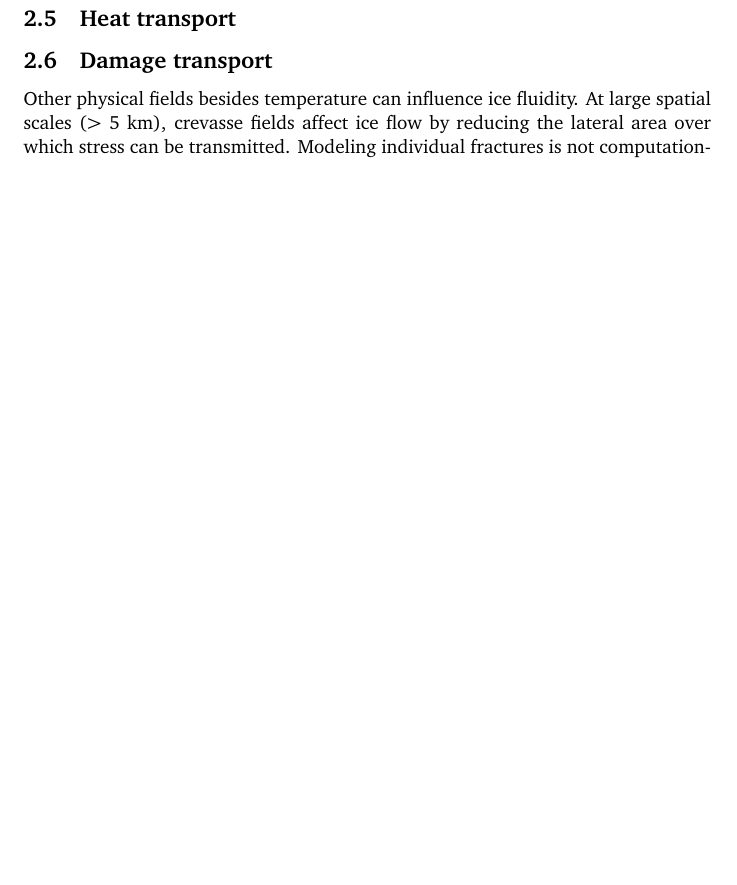
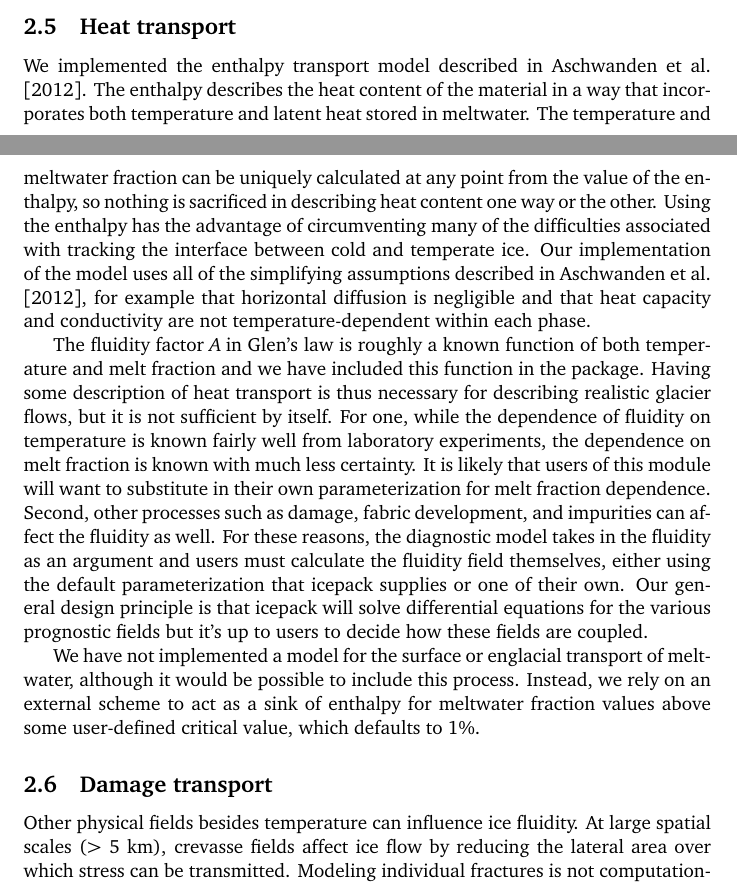
Before and after one commit to icepack/icepack-paper, a LaTeX paper (icepack.tex): part of page 12 of 33 before the commit and two parts of pages 11 and 12 of 34 after it, the two joined at a grey line, cut so that both start at the same text, the shorter picture padded with empty space. Compiled offline with pdfLaTeX.

Commit message:
Add description of heat transport

```diff
--- a/icepack.tex
+++ b/icepack.tex
@@ -397,6 +397,23 @@ Some low-level kernel code is always necessary for runtime efficiency but with F
 The average user can remain largely unaware of how the code generator works even when solving very advanced problems.
 
 \subsection{Heat transport} \label{sec:heat-transport}
+
+We implemented the enthalpy transport model described in \citet{aschwanden2012enthalpy}.
+The enthalpy describes the heat content of the material in a way that incorporates both temperature and latent heat stored in meltwater.
+The temperature and meltwater fraction can be uniquely calculated at any point from the value of the enthalpy, so nothing is sacrificed in describing heat content one way or the other.
+Using the enthalpy has the advantage of circumventing many of the difficulties associated with tracking the interface between cold and temperate ice.
+Our implementation of the model uses all of the simplifying assumptions described in \citet{aschwanden2012enthalpy}, for example that horizontal diffusion is negligible and that heat capacity and conductivity are not temperature-dependent within each phase.
+
+The fluidity factor $A$ in Glen's law is roughly a known function of both temperature and melt fraction and we have included this function in the package.
+Having some description of heat transport is thus necessary for describing realistic glacier flows, but it is not sufficient by itself.
+For one, while the dependence of fluidity on temperature is known fairly well from laboratory experiments, the dependence on melt fraction is known with much less certainty.
+It is likely that users of this module will want to substitute in their own parameterization for melt fraction dependence.
+Second, other processes such as damage, fabric development, and impurities can affect the fluidity as well.
+For these reasons, the diagnostic model takes in the fluidity as an argument and users must calculate the fluidity field themselves, either using the default parameterization that icepack supplies or one of their own.
+Our general design principle is that icepack will solve differential equations for the various prognostic fields but it's up to users to decide how these fields are coupled.
+
+We have not implemented a model for the surface or englacial transport of meltwater, although it would be possible to include this process.
+Instead, we rely on an external scheme to act as a sink of enthalpy for meltwater fraction values above some user-defined critical value, which defaults to 1\%.
 
 \subsection{Damage transport} \label{sec:damage-transport}
 
```
Also changed, not shown: icepack.bib (+12 -0 lines).
